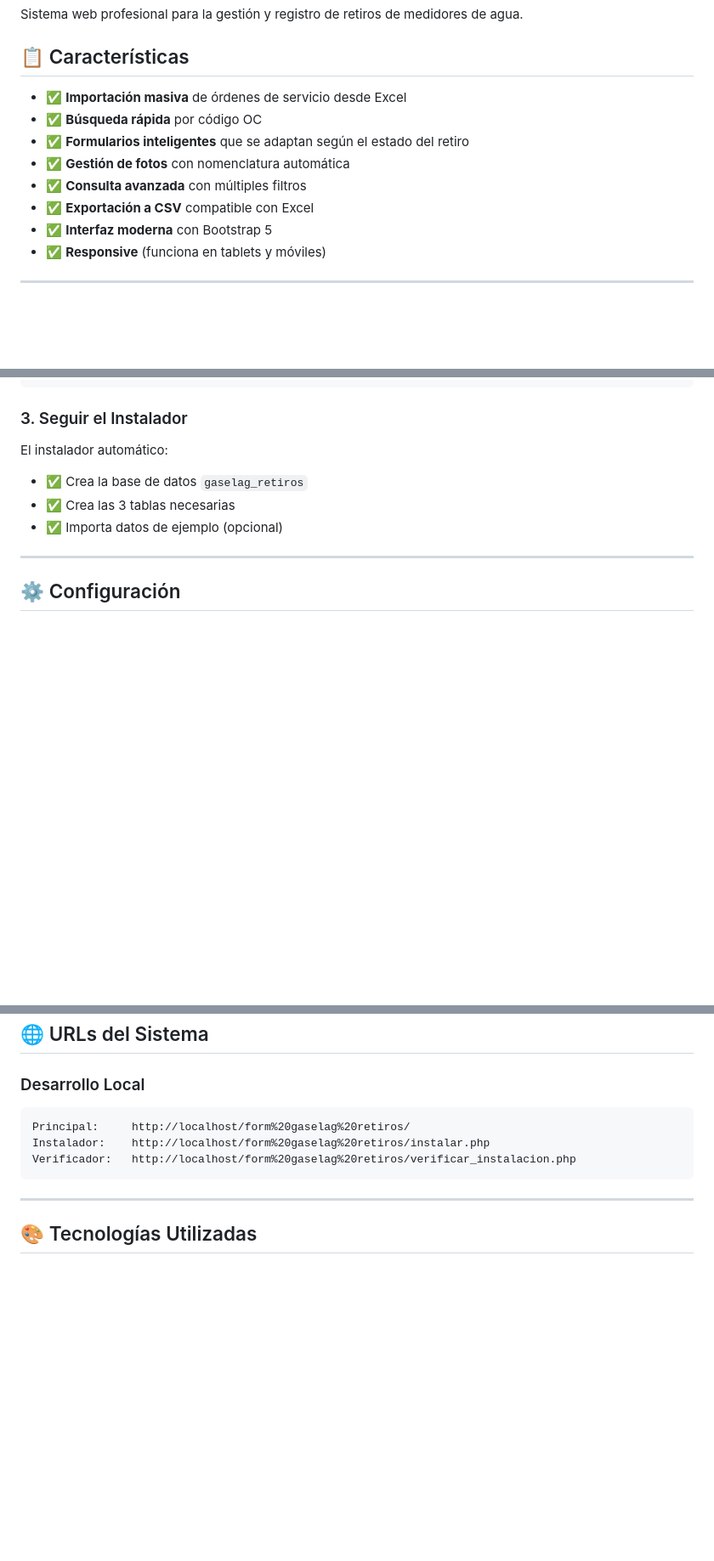
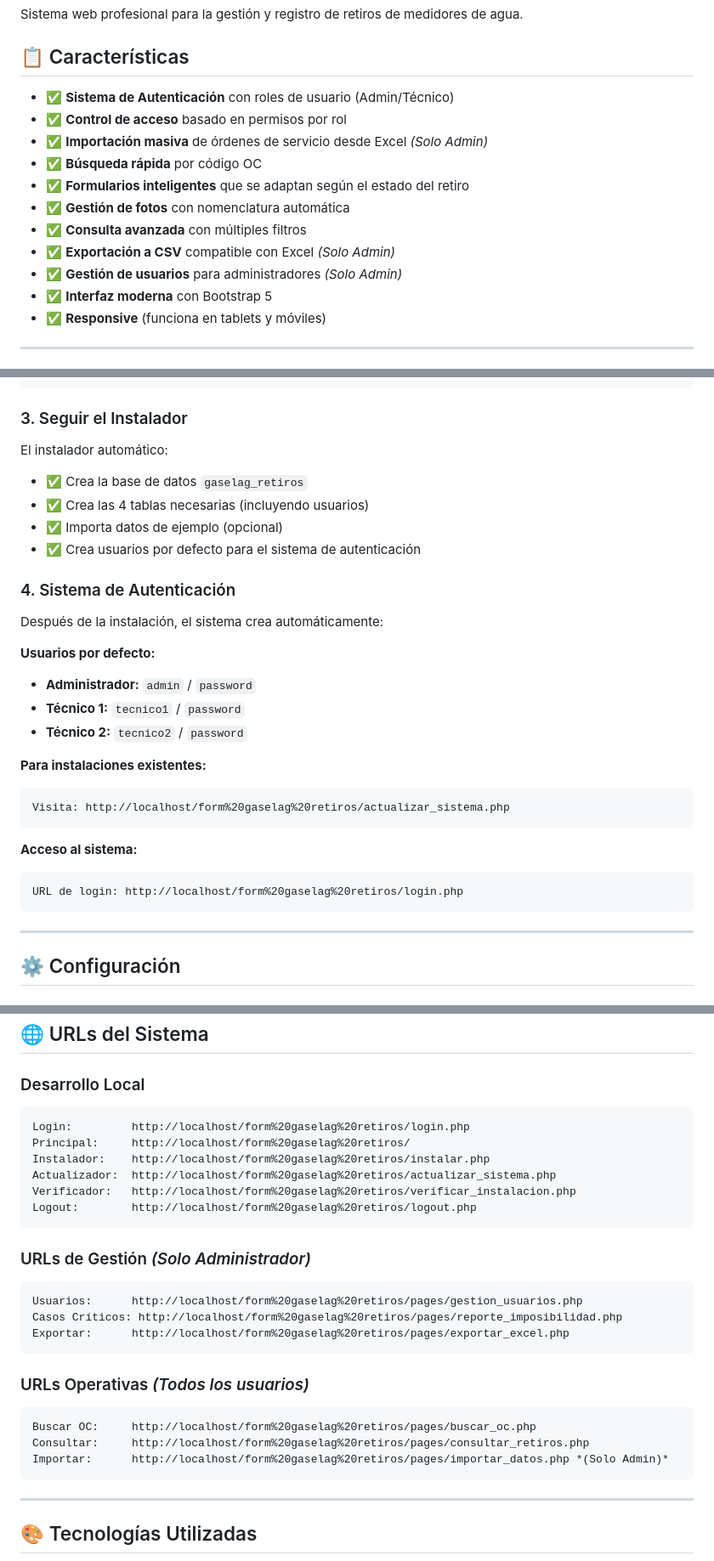
Before and after one commit to CristopherG19/FORM-RETIROS-GASELAG, a Markdown page: README.md, 3 parts joined by grey strips. Shown: that part at 85% size. Rendered like a GitHub page; blank space fills up the shorter version.

````diff
--- a/README.md
+++ b/README.md
@@ -4,12 +4,15 @@ Sistema web profesional para la gestión y registro de retiros de medidores de a
 
 ## 📋 Características
 
-- ✅ **Importación masiva** de órdenes de servicio desde Excel
+- ✅ **Sistema de Autenticación** con roles de usuario (Admin/Técnico)
+- ✅ **Control de acceso** basado en permisos por rol
+- ✅ **Importación masiva** de órdenes de servicio desde Excel *(Solo Admin)*
 - ✅ **Búsqueda rápida** por código OC
 - ✅ **Formularios inteligentes** que se adaptan según el estado del retiro
 - ✅ **Gestión de fotos** con nomenclatura automática
 - ✅ **Consulta avanzada** con múltiples filtros
-- ✅ **Exportación a CSV** compatible con Excel
+- ✅ **Exportación a CSV** compatible con Excel *(Solo Admin)*
+- ✅ **Gestión de usuarios** para administradores *(Solo Admin)*
 - ✅ **Interfaz moderna** con Bootstrap 5
 - ✅ **Responsive** (funciona en tablets y móviles)
 
@@ -42,8 +45,27 @@ Opción B: http://localhost/form%20gaselag%20retiros/instalar.php
 ### 3. Seguir el Instalador
 El instalador automático:
 - ✅ Crea la base de datos `gaselag_retiros`
-- ✅ Crea las 3 tablas necesarias
+- ✅ Crea las 4 tablas necesarias (incluyendo usuarios)
 - ✅ Importa datos de ejemplo (opcional)
+- ✅ Crea usuarios por defecto para el sistema de autenticación
+
+### 4. Sistema de Autenticación
+Después de la instalación, el sistema crea automáticamente:
+
+**Usuarios por defecto:**
+- **Administrador:** `admin` / `password`
+- **Técnico 1:** `tecnico1` / `password`
+- **Técnico 2:** `tecnico2` / `password`
+
+**Para instalaciones existentes:**
+```
+Visita: http://localhost/form%20gaselag%20retiros/actualizar_sistema.php
+```
+
+**Acceso al sistema:**
+```
+URL de login: http://localhost/form%20gaselag%20retiros/login.php
+```
 
 ---
 
@@ -214,9 +290,26 @@ form gaselag retiros/
 
 ### Desarrollo Local
 ```
+Login:         http://localhost/form%20gaselag%20retiros/login.php
 Principal:     http://localhost/form%20gaselag%20retiros/
 Instalador:    http://localhost/form%20gaselag%20retiros/instalar.php
+Actualizador:  http://localhost/form%20gaselag%20retiros/actualizar_sistema.php
 Verificador:   http://localhost/form%20gaselag%20retiros/verificar_instalacion.php
+Logout:        http://localhost/form%20gaselag%20retiros/logout.php
+```
+
+### URLs de Gestión *(Solo Administrador)*
+```
+Usuarios:      http://localhost/form%20gaselag%20retiros/pages/gestion_usuarios.php
+Casos Críticos: http://localhost/form%20gaselag%20retiros/pages/reporte_imposibilidad.php
+Exportar:      http://localhost/form%20gaselag%20retiros/pages/exportar_excel.php
+```
+
+### URLs Operativas *(Todos los usuarios)*
+```
+Buscar OC:     http://localhost/form%20gaselag%20retiros/pages/buscar_oc.php
+Consultar:     http://localhost/form%20gaselag%20retiros/pages/consultar_retiros.php
+Importar:      http://localhost/form%20gaselag%20retiros/pages/importar_datos.php *(Solo Admin)*
 ```
 
 ---
````
Also changed, not shown: other parts of README.md (+65 -11 lines).
